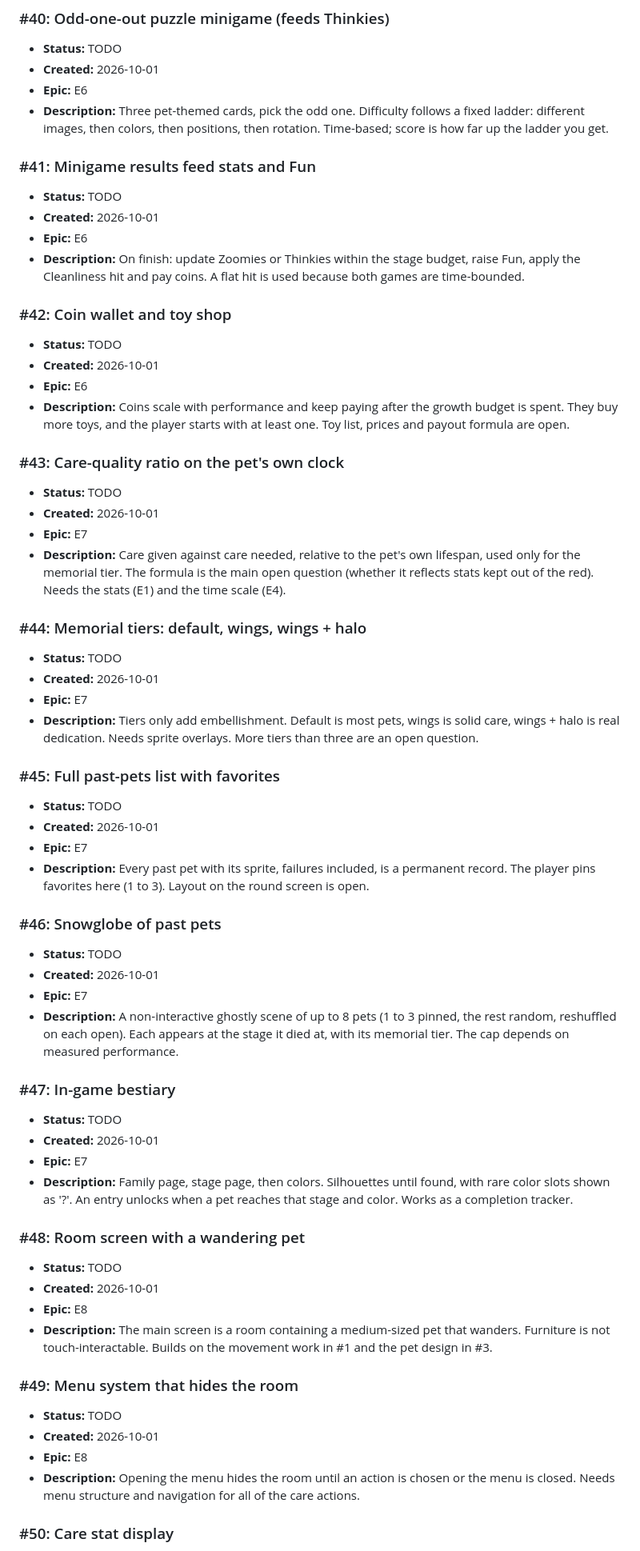
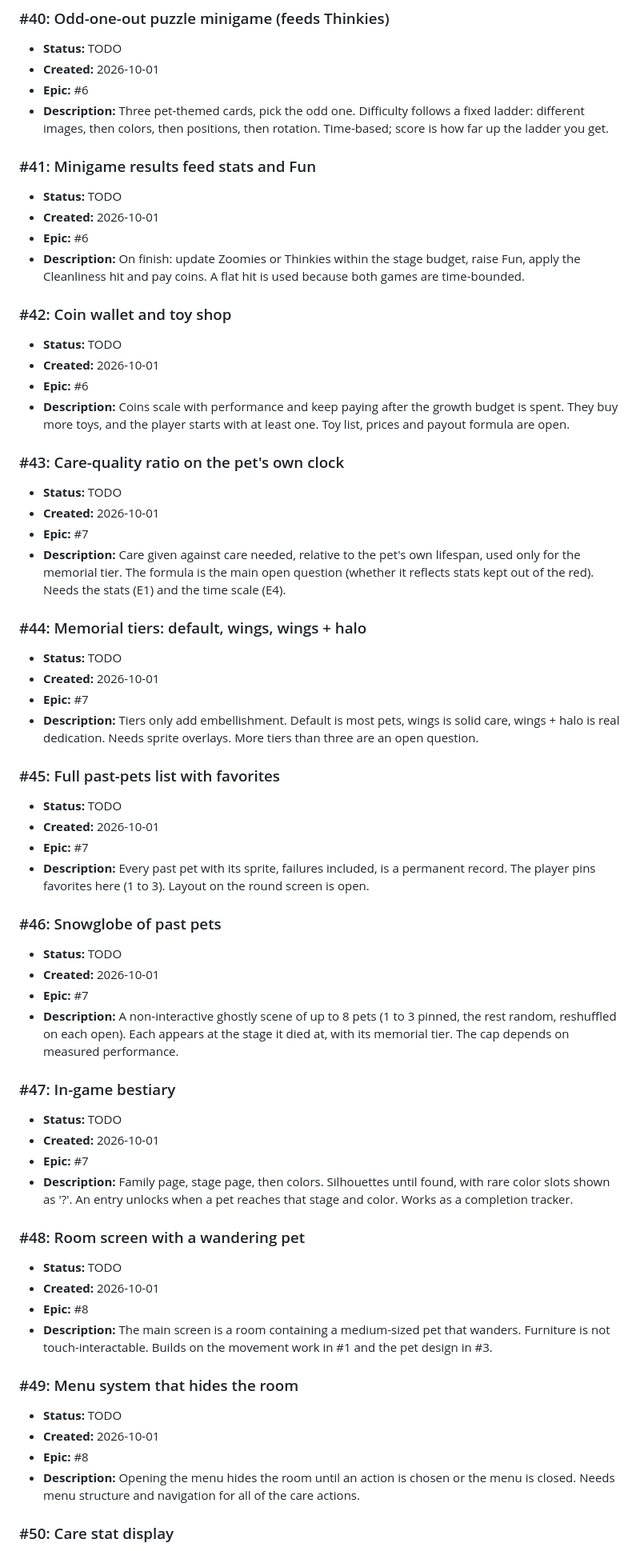
Before and after one commit to dylanclaywell/marupon, a Markdown page: docs/feature-backlog.md, the part around one of its changes. Shown at 80% size. Rendered like a GitHub page.

```diff
--- a/docs/feature-backlog.md
+++ b/docs/feature-backlog.md
@@ -331,70 +333,70 @@
 ### #40: Odd-one-out puzzle minigame (feeds Thinkies)
 * **Status:** TODO
 * **Created:** 2026-10-01
-* **Epic:** E6
+* **Epic:** #6
 * **Description:** Three pet-themed cards, pick the odd one. Difficulty follows a fixed ladder: different images, then colors, then positions, then rotation. Time-based; score is how far up the ladder you get.
 
 <a id="task-41"></a>
 ### #41: Minigame results feed stats and Fun
 * **Status:** TODO
 * **Created:** 2026-10-01
-* **Epic:** E6
+* **Epic:** #6
 * **Description:** On finish: update Zoomies or Thinkies within the stage budget, raise Fun, apply the Cleanliness hit and pay coins. A flat hit is used because both games are time-bounded.
 
 <a id="task-42"></a>
 ### #42: Coin wallet and toy shop
 * **Status:** TODO
 * **Created:** 2026-10-01
-* **Epic:** E6
+* **Epic:** #6
 * **Description:** Coins scale with performance and keep paying after the growth budget is spent. They buy more toys, and the player starts with at least one. Toy list, prices and payout formula are open.
 
 <a id="task-43"></a>
 ### #43: Care-quality ratio on the pet's own clock
 * **Status:** TODO
 * **Created:** 2026-10-01
-* **Epic:** E7
+* **Epic:** #7
 * **Description:** Care given against care needed, relative to the pet's own lifespan, used only for the memorial tier. The formula is the main open question (whether it reflects stats kept out of the red). Needs the stats (E1) and the time scale (E4).
 
 <a id="task-44"></a>
 ### #44: Memorial tiers: default, wings, wings + halo
 * **Status:** TODO
 * **Created:** 2026-10-01
-* **Epic:** E7
+* **Epic:** #7
 * **Description:** Tiers only add embellishment. Default is most pets, wings is solid care, wings + halo is real dedication. Needs sprite overlays. More tiers than three are an open question.
 
 <a id="task-45"></a>
 ### #45: Full past-pets list with favorites
 * **Status:** TODO
 * **Created:** 2026-10-01
-* **Epic:** E7
+* **Epic:** #7
 * **Description:** Every past pet with its sprite, failures included, is a permanent record. The player pins favorites here (1 to 3). Layout on the round screen is open.
 
 <a id="task-46"></a>
 ### #46: Snowglobe of past pets
 * **Status:** TODO
 * **Created:** 2026-10-01
-* **Epic:** E7
+* **Epic:** #7
 * **Description:** A non-interactive ghostly scene of up to 8 pets (1 to 3 pinned, the rest random, reshuffled on each open). Each appears at the stage it died at, with its memorial tier. The cap depends on measured performance.
 
 <a id="task-47"></a>
 ### #47: In-game bestiary
 * **Status:** TODO
 * **Created:** 2026-10-01
-* **Epic:** E7
+* **Epic:** #7
 * **Description:** Family page, stage page, then colors. Silhouettes until found, with rare color slots shown as '?'. An entry unlocks when a pet reaches that stage and color. Works as a completion tracker.
 
 <a id="task-48"></a>
 ### #48: Room screen with a wandering pet
 * **Status:** TODO
 * **Created:** 2026-10-01
-* **Epic:** E8
+* **Epic:** #8
 * **Description:** The main screen is a room containing a medium-sized pet that wanders. Furniture is not touch-interactable. Builds on the movement work in #1 and the pet design in #3.
 
 <a id="task-49"></a>
 ### #49: Menu system that hides the room
 * **Status:** TODO
 * **Created:** 2026-10-01
-* **Epic:** E8
+* **Epic:** #8
 * **Description:** Opening the menu hides the room until an action is chosen or the menu is closed. Needs menu structure and navigation for all of the care actions.
 
 <a id="task-50"></a>
```
Also changed, not shown: other parts of docs/feature-backlog.md (+74 -48 lines), CLAUDE.md (+4 -1 lines).
